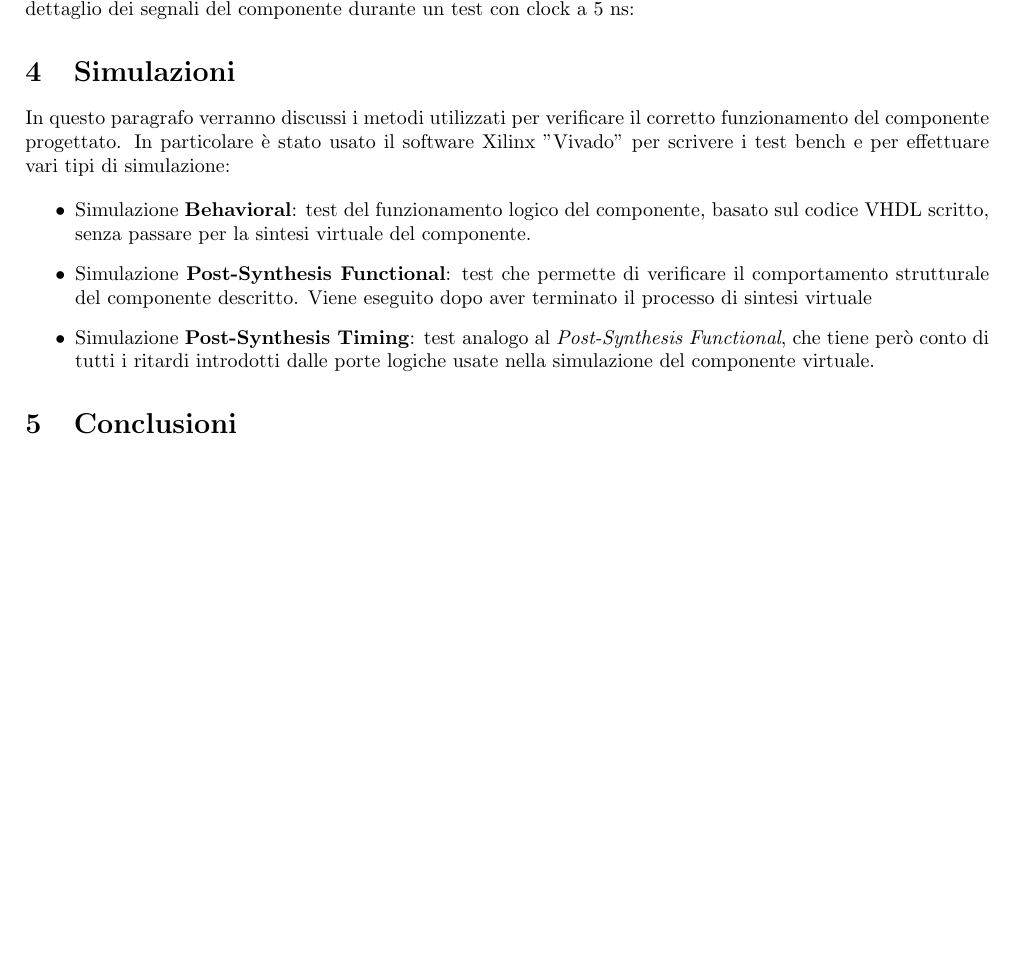
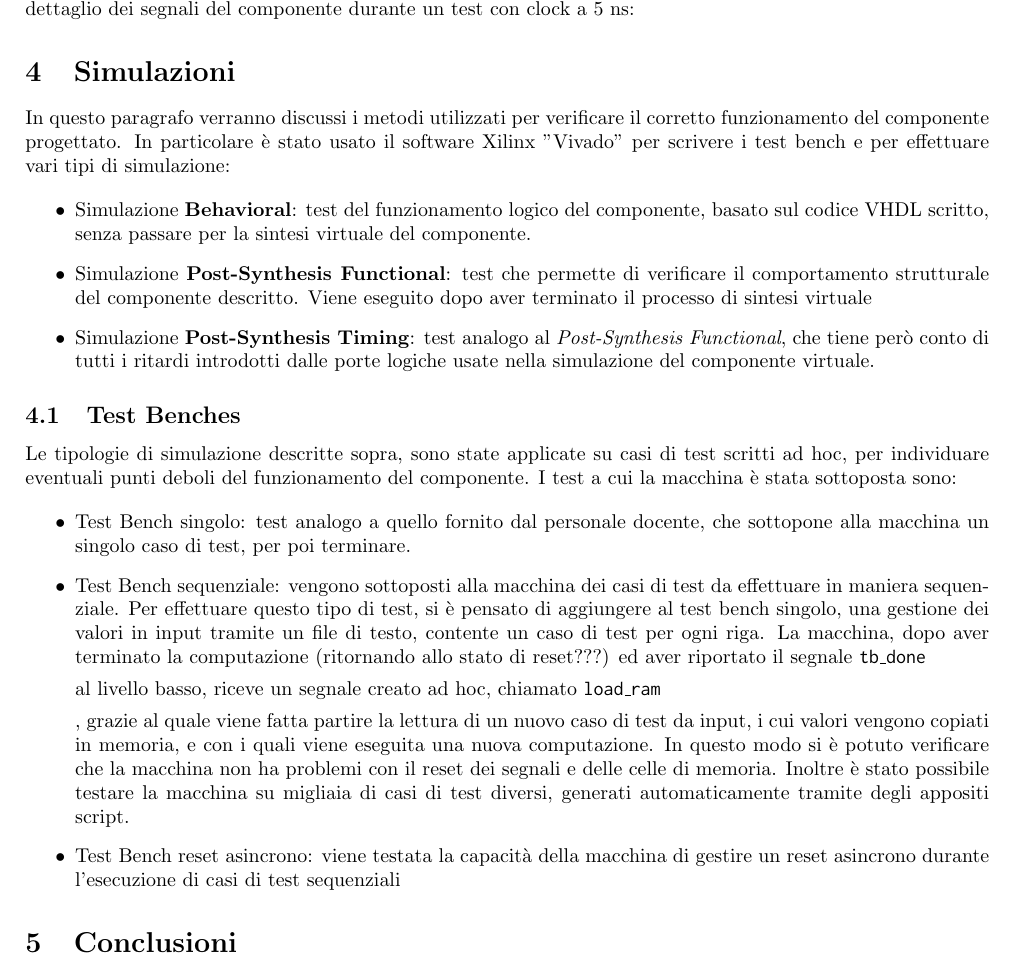
Before and after one commit to peppelischio/RL_Project, a LaTeX document (Documentazione/Documentazione.tex): part of page 7 of 7, cut so that both start at the same text, the shorter picture padded with empty space. Compiled offline with pdfLaTeX.

Commit message:
update documentazione
tried to simulate an async reset in a new test bench, but i'm stuck on vivado errors

```diff
--- a/Documentazione/Documentazione.tex
+++ b/Documentazione/Documentazione.tex
@@ -304,6 +304,22 @@ In questo paragrafo verranno discussi i metodi utilizzati per verificare il corr
 
 \end{itemize}
 
+\subsection{Test Benches}
+
+Le tipologie di simulazione descritte sopra, sono state applicate su casi di test scritti ad hoc, per individuare eventuali punti deboli del funzionamento del componente. I test a cui la macchina è stata sottoposta sono:
+
+\begin{itemize}
+
+\item Test Bench singolo: test analogo a quello fornito dal personale docente, che sottopone alla macchina un singolo caso di test, per poi terminare.
+
+\item Test Bench sequenziale: vengono sottoposti alla macchina dei casi di test da effettuare in maniera sequenziale. Per effettuare questo tipo di test, si è pensato di aggiungere al test bench singolo, una gestione dei valori in input tramite un file di testo, contente un caso di test per ogni riga. La macchina, dopo aver terminato la computazione (ritornando allo stato di reset???) ed aver riportato il segnale \begin{gitFont}tb{\_}done \end{gitFont} al livello basso, riceve un segnale creato ad hoc, chiamato \begin{gitFont}load{\_}ram \end{gitFont}, grazie al quale viene fatta partire la lettura di un nuovo caso di test da input, i cui valori vengono copiati in memoria, e con i quali viene eseguita una nuova computazione. In questo modo si è potuto verificare che la macchina non ha problemi con il reset dei segnali e delle celle di memoria. Inoltre è stato possibile testare la macchina su migliaia di casi di test diversi, generati automaticamente tramite degli appositi script.
+%%qui c'è da inserire la foto e evidenziare il fatto che c'è un segnale di load ram che carica la nuova sequenza di valori presi dal file
+
+\item Test Bench reset asincrono: viene testata la capacità della macchina di gestire un reset asincrono durante l'esecuzione di casi di test sequenziali
+%%oppure faccio una sezione con tutti i vari screenshot, e per ognuno aggiungo un commento in cui spiego il contesto e la peculiarità da notare
+
+\end{itemize}
+
 
 
 %%poi da fare un elenco con i vari test bench eseguiti, spiegando cosa si è andato a testare. In particolare per il testing post sintesi timing fare il discorso su i vari test fatti con il periodo di clock sempre più corto.
```
Also changed, not shown: Documentazione/Documentazione.pdf, 5 other files.
